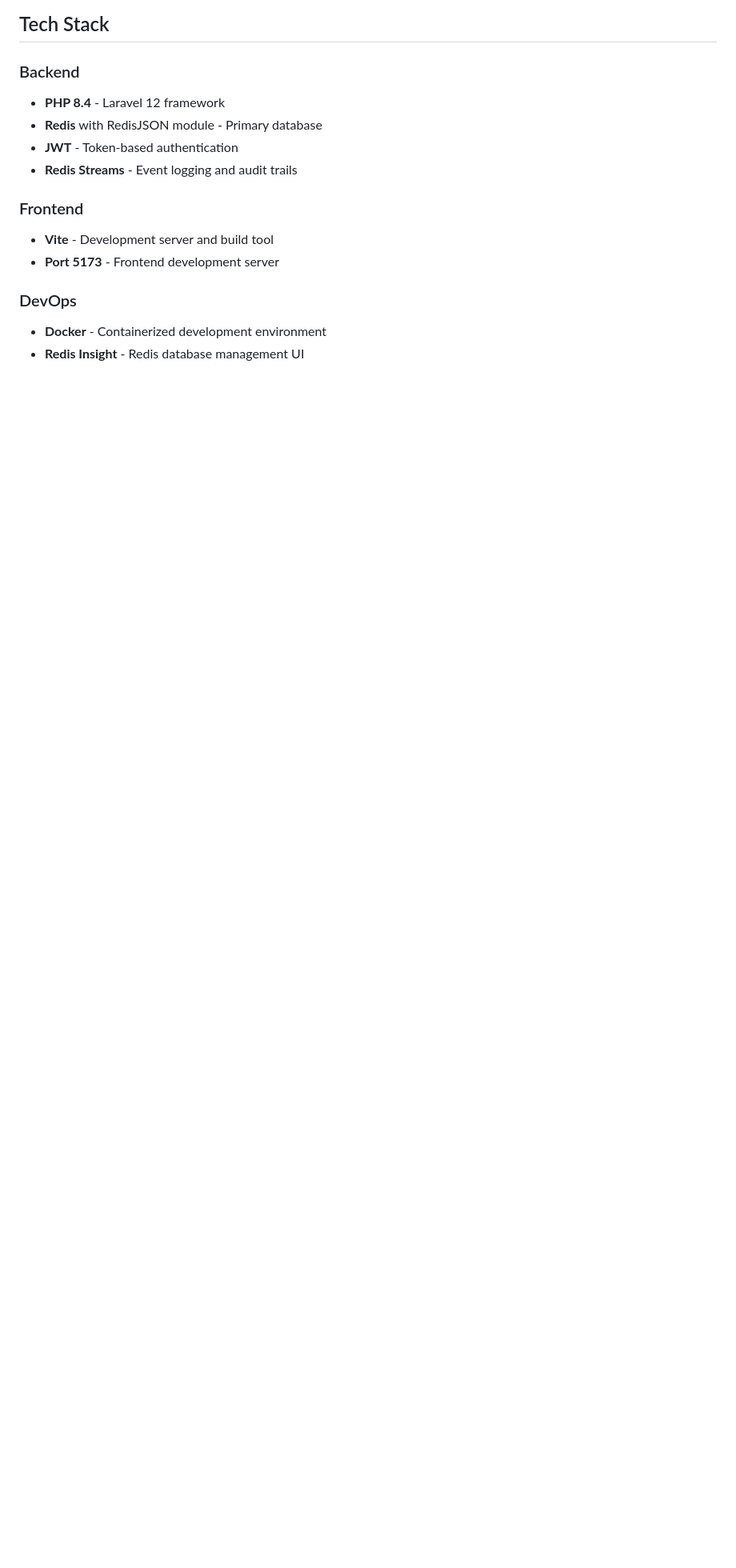
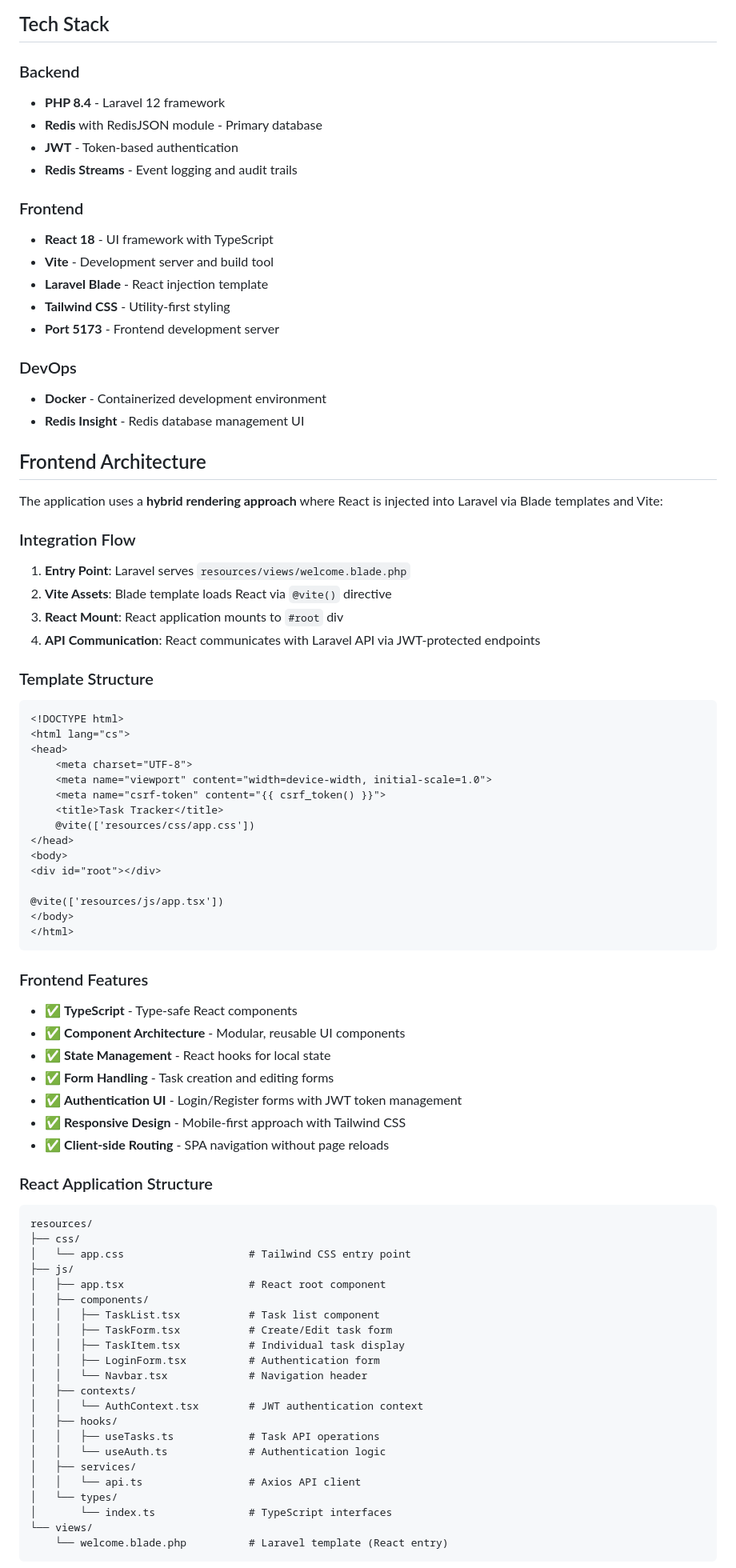
Before and after one commit to OnlyHouska/redis-db, a Markdown page: README.md, the part around one of its changes. Shown at 80% size. GitHub-like rendering; blank space fills up the shorter version.

Commit message:
add frontend documentation

````diff
--- a/README.md
+++ b/README.md
@@ -11,9 +11,79 @@ A full-stack task management application built with Laravel 12 (PHP 8.4) and Red
 - **Redis Streams** - Event logging and audit trails
 
 ### Frontend
+- **React 18** - UI framework with TypeScript
 - **Vite** - Development server and build tool
+- **Laravel Blade** - React injection template
+- **Tailwind CSS** - Utility-first styling
 - **Port 5173** - Frontend development server
 
 ### DevOps
 - **Docker** - Containerized development environment
 - **Redis Insight** - Redis database management UI
+
+## Frontend Architecture
+
+The application uses a **hybrid rendering approach** where React is injected into Laravel via Blade templates and Vite:
+
+### Integration Flow
+
+1. **Entry Point**: Laravel serves `resources/views/welcome.blade.php`
+2. **Vite Assets**: Blade template loads React via `@vite()` directive
+3. **React Mount**: React application mounts to `#root` div
+4. **API Communication**: React communicates with Laravel API via JWT-protected endpoints
+
+### Template Structure
+```blade
+<!DOCTYPE html>
+<html lang="cs">
+<head>
+    <meta charset="UTF-8">
+    <meta name="viewport" content="width=device-width, initial-scale=1.0">
+    <meta name="csrf-token" content="{{ csrf_token() }}">
+    <title>Task Tracker</title>
+    @vite(['resources/css/app.css'])
+</head>
+<body>
+<div id="root"></div>
+
+@vite(['resources/js/app.tsx'])
+</body>
+</html>
+```
+
+### Frontend Features
+
+- ✅ **TypeScript** - Type-safe React components
+- ✅ **Component Architecture** - Modular, reusable UI components
+- ✅ **State Management** - React hooks for local state
+- ✅ **Form Handling** - Task creation and editing forms
+- ✅ **Authentication UI** - Login/Register forms with JWT token management
+- ✅ **Responsive Design** - Mobile-first approach with Tailwind CSS
+- ✅ **Client-side Routing** - SPA navigation without page reloads
+
+### React Application Structure
+```
+resources/
+├── css/
+│   └── app.css                    # Tailwind CSS entry point
+├── js/
+│   ├── app.tsx                    # React root component
+│   ├── components/
+│   │   ├── TaskList.tsx           # Task list component
+│   │   ├── TaskForm.tsx           # Create/Edit task form
+│   │   ├── TaskItem.tsx           # Individual task display
+│   │   ├── LoginForm.tsx          # Authentication form
+│   │   └── Navbar.tsx             # Navigation header
+│   ├── contexts/
+│   │   └── AuthContext.tsx        # JWT authentication context
+│   ├── hooks/
+│   │   ├── useTasks.ts            # Task API operations
+│   │   └── useAuth.ts             # Authentication logic
+│   ├── services/
+│   │   └── api.ts                 # Axios API client
+│   └── types/
+│       └── index.ts               # TypeScript interfaces
+└── views/
+    └── welcome.blade.php          # Laravel template (React entry)
+```
+
````
Also changed, not shown: other parts of README.md (+67 -0 lines).
